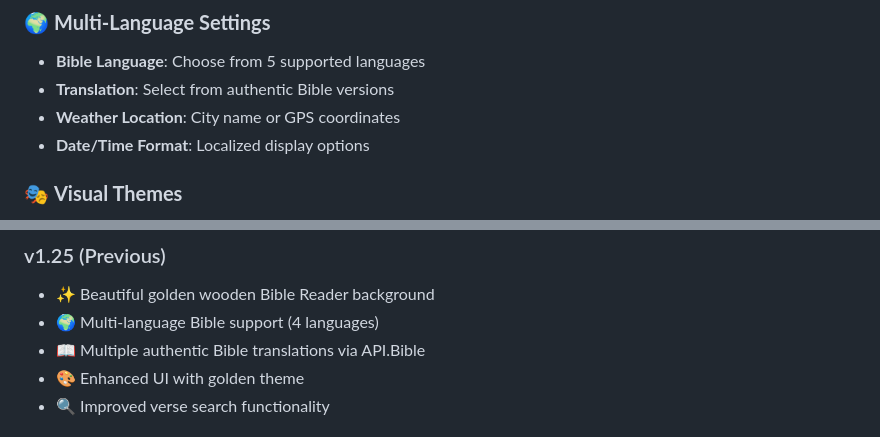
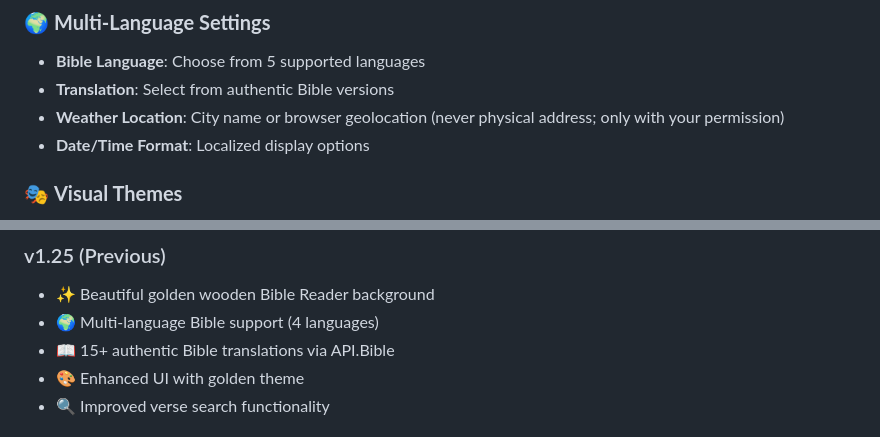
Before and after one commit to guruskill7/bibliatab, a Markdown page: README.md, 2 parts joined by grey strips. Rendered like a GitHub page; folded sections open.

```diff
--- a/README.md
+++ b/README.md
@@ -104,7 +94,7 @@ A beautiful, minimalist homepage extension for Chrome featuring daily Bible vers
 ### 🌍 **Multi-Language Settings**
 - **Bible Language**: Choose from 5 supported languages
 - **Translation**: Select from authentic Bible versions
-- **Weather Location**: City name or GPS coordinates
+- **Weather Location**: City name or browser geolocation (never physical address; only with your permission)
 - **Date/Time Format**: Localized display options
 
 ### 🎭 **Visual Themes**
@@ -200,7 +185,7 @@ You can also use the **"Send Feedback"** or **"Get Support"** links directly in
 ### v1.25 (Previous)
 - ✨ Beautiful golden wooden Bible Reader background
 - 🌍 Multi-language Bible support (4 languages)
-- 📖 Multiple authentic Bible translations via API.Bible
+- 📖 15+ authentic Bible translations via API.Bible
 - 🎨 Enhanced UI with golden theme
 - 🔍 Improved verse search functionality
 
```
Also changed, not shown: other parts of README.md (+8 -23 lines).
